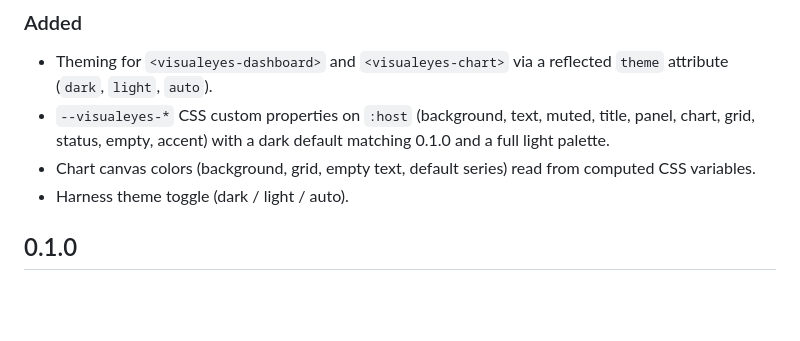
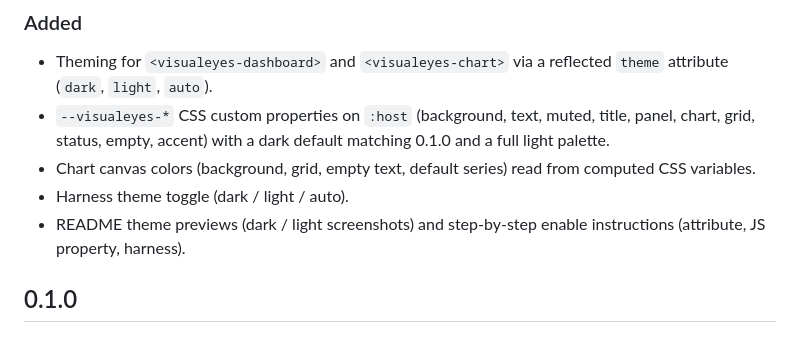
Before and after one commit to Davidhanson90/visualeyes, a Markdown page: CHANGELOG.md, the part around the change. Drawn GitHub-style; blank space fills up the shorter version.

```diff
--- a/CHANGELOG.md
+++ b/CHANGELOG.md
@@ -10,6 +10,7 @@ All notable changes to this project will be documented in this file.
 - `--visualeyes-*` CSS custom properties on `:host` (background, text, muted, title, panel, chart, grid, status, empty, accent) with a dark default matching 0.1.0 and a full light palette.
 - Chart canvas colors (background, grid, empty text, default series) read from computed CSS variables.
 - Harness theme toggle (dark / light / auto).
+- README theme previews (dark / light screenshots) and step-by-step enable instructions (attribute, JS property, harness).
 
 ## 0.1.0
 
```
Also changed, not shown: README.md (+47 -8 lines), assets/theme-dark.png (added), assets/theme-light.png (added).
